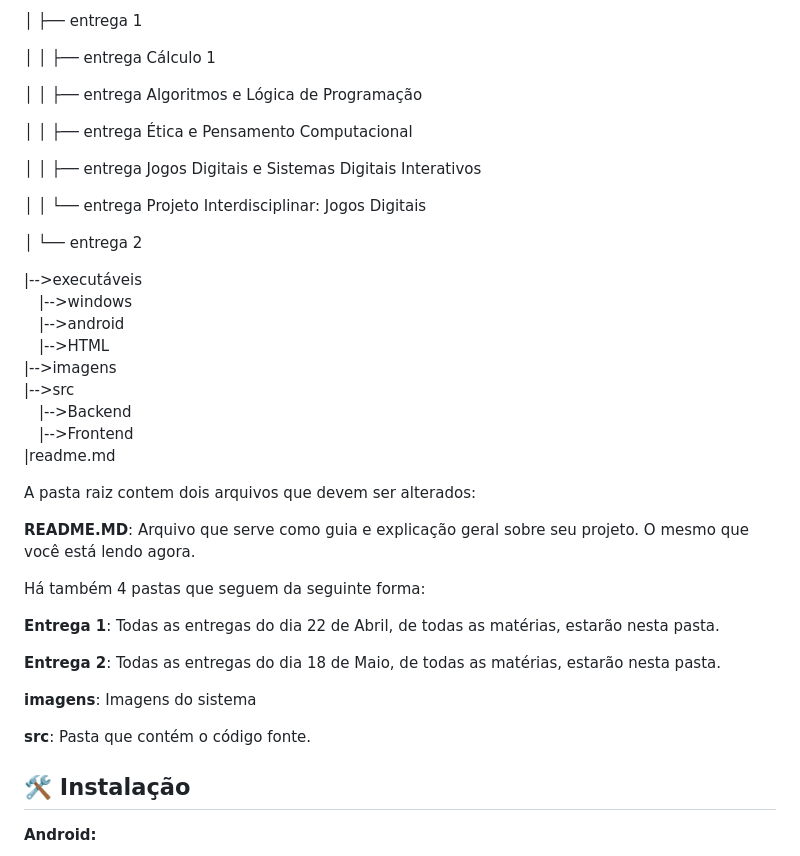
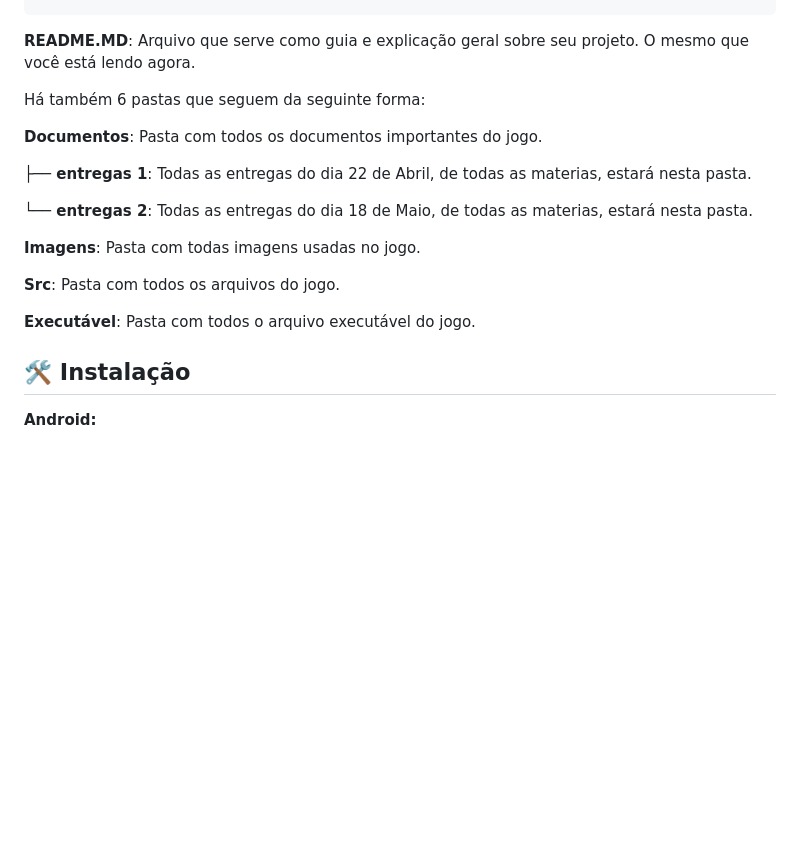
Before and after one commit to 2025-1-MCC1/Projeto1, a Markdown page: README.md, the part around the change printed below. GitHub-like rendering; blank space fills up the shorter version.

```diff
--- a/README.md
+++ b/README.md
@@ -36,41 +64,20 @@ Com uma mecânica envolvente e desafios progressivos, o jogo incentiva o racioc
 
-│   ├── entrega 1
-
-│   │   ├── entrega Cálculo 1
-
-│   │   ├── entrega Algoritmos e Lógica de Programação
-
-│   │   ├── entrega Ética e Pensamento Computacional
-
-│   │   ├── entrega Jogos Digitais e Sistemas Digitais Interativos
-
-│   │   └── entrega Projeto Interdisciplinar: Jogos Digitais
-
-│   └── entrega 2
-
-|-->executáveis<br>
-  &emsp;|-->windows<br>
-  &emsp;|-->android<br>
-  &emsp;|-->HTML<br>
-|-->imagens<br>
-|-->src<br>
-  &emsp;|-->Backend<br>
-  &emsp;|-->Frontend<br>
-|readme.md<br>
-
-A pasta raiz contem dois arquivos que devem ser alterados:
 
 <b>README.MD</b>: Arquivo que serve como guia e explicação geral sobre seu projeto. O mesmo que você está lendo agora.
 
-Há também 4 pastas que seguem da seguinte forma:
+Há também 6 pastas que seguem da seguinte forma:
 
-<b>Entrega 1</b>: Todas as entregas do dia 22 de Abril, de todas as matérias, estarão nesta pasta.
+<b>Documentos</b>: Pasta com todos os documentos importantes do jogo.
 
-<b>Entrega 2</b>: Todas as entregas do dia 18 de Maio, de todas as matérias, estarão nesta pasta.
+<b>├── entregas 1</b>: Todas as entregas do dia 22 de Abril, de todas as materias, estará nesta pasta.
 
-<b>imagens</b>: Imagens do sistema
+<b>└── entregas 2</b>: Todas as entregas do dia 18 de Maio, de todas as materias, estará nesta pasta.
 
-<b>src</b>: Pasta que contém o código fonte.
+<b>Imagens</b>: Pasta com todas imagens usadas no jogo.
+
+<b>Src</b>: Pasta com todos os arquivos do jogo.
+
+<b>Executável</b>: Pasta com todos o arquivo executável do jogo.
 
 ## 🛠 Instalação
 
```
Also changed, not shown: other parts of README.md (+30 -2 lines).
